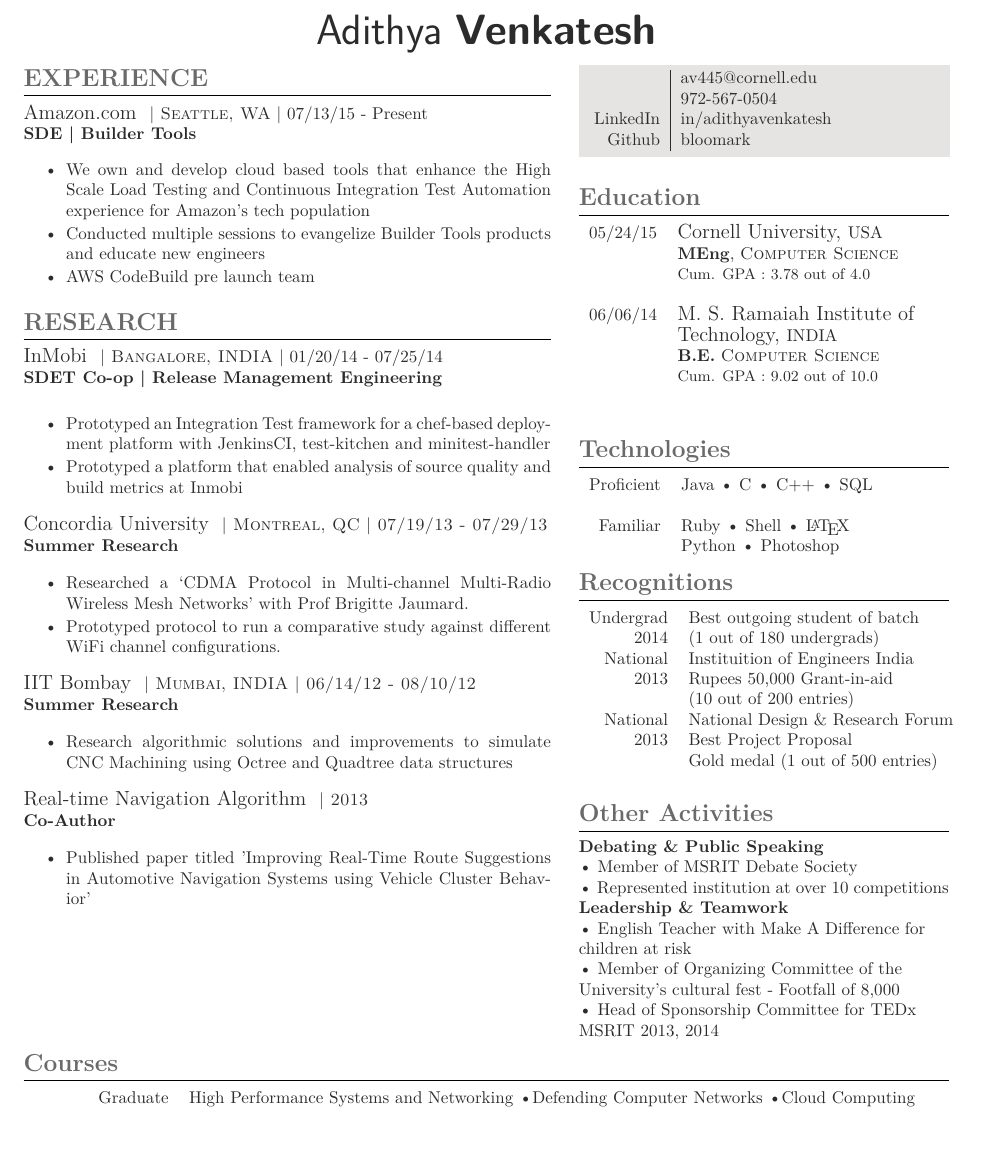
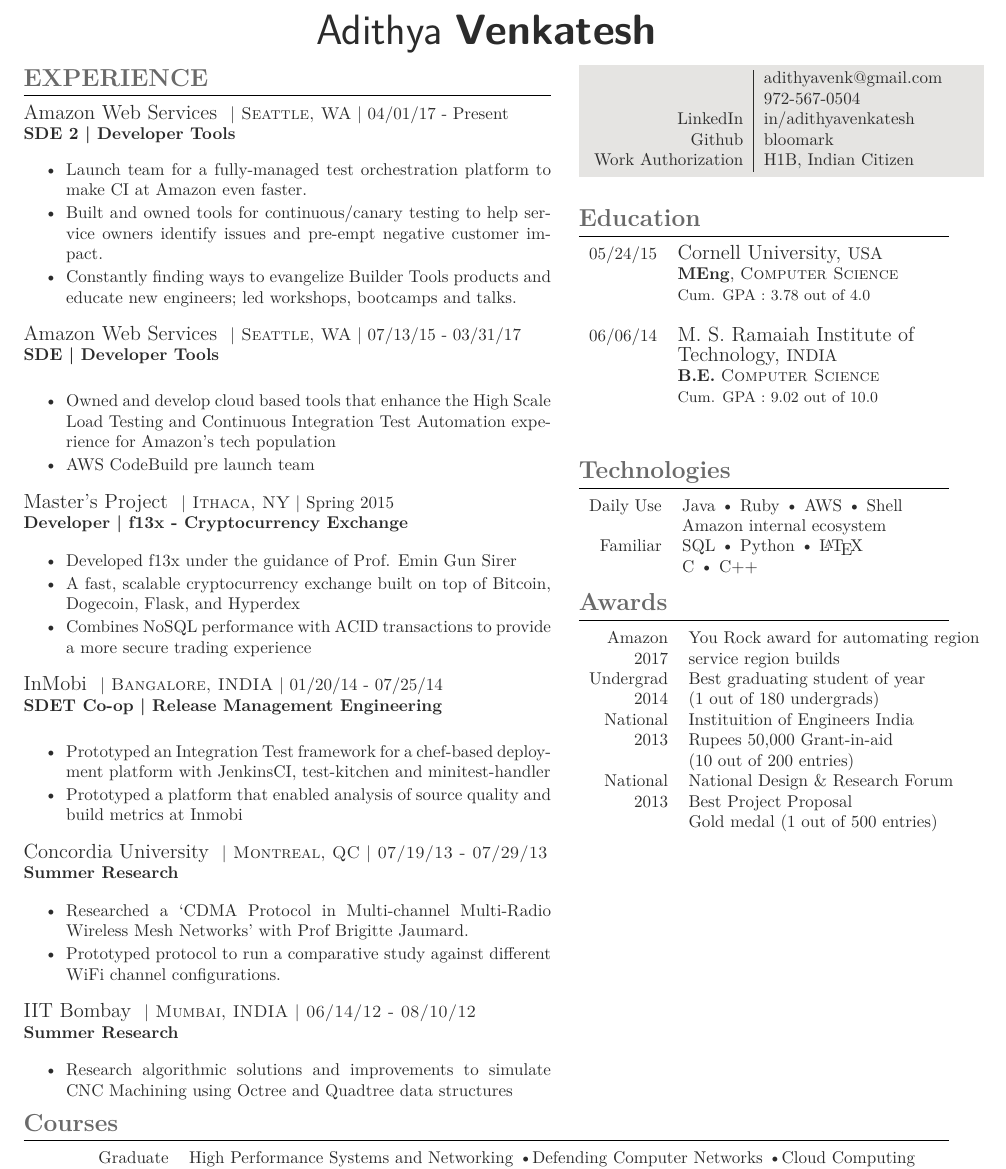
Before and after one commit to bloomark/resume, a LaTeX CV (cv_3.tex): part of the page, cut so that both start at the same text, the shorter picture padded with empty space. The pictures show the PDF file cv_3.pdf that the author committed with the source.

Commit message:
SDE2 updates 2018/01/17

```diff
--- a/cv_3.tex
+++ b/cv_3.tex
@@ -95,22 +95,34 @@
 % AMAZON
 %------------------------------------------------
 
-%{\raggedleft\textsc{Jan 2014 -- July 2014 | Bangalore, INDIA}\par}
-
-{\raggedright\large Amazon.com \normalsize\textsc{ | Seattle, WA} | 07/13/15 - Present \\
-\textbf{SDE | Builder Tools}\\[5pt]}
+{\raggedright\large Amazon Web Services \normalsize\textsc{ | Seattle, WA} | 04/01/17 - Present\\
+\textbf{SDE 2 | Developer Tools}\\[5pt]}
 \vspace{0pt}
 \begin{itemize}\itemsep-0.25em
-    \item We own and develop cloud based tools that enhance the High Scale Load Testing and Continuous Integration Test Automation experience for Amazon's tech population
-    \item Conducted multiple sessions to evangelize Builder Tools products and educate new engineers
+    \item Launch team for a fully-managed test orchestration platform to make CI at Amazon even faster.
+    \item Built and owned tools for continuous/canary testing to help service owners identify issues and pre-empt negative customer impact.
+    \item Constantly finding ways to evangelize Builder Tools products and educate new engineers; led workshops, bootcamps and talks.
+\end{itemize}\\
+
+{\raggedright\large Amazon Web Services \normalsize\textsc{ | Seattle, WA} | 07/13/15 - 03/31/17\\
+\textbf{SDE | Developer Tools}\\[5pt]}
+\vspace{0pt}
+\begin{itemize}\itemsep-0.25em
+    \item Owned and develop cloud based tools that enhance the High Scale Load Testing and Continuous Integration Test Automation experience for Amazon's tech population
     \item AWS CodeBuild pre launch team
 \end{itemize}\\
 
-%----------------------------------------------------------------------------------------
-%	RESEARCH EXPERIENCE
-%----------------------------------------------------------------------------------------
+%------------------------------------------------
+% F13X
+%------------------------------------------------
+{\raggedright\large Master's Project \normalsize\textsc{ | Ithaca, NY} | Spring 2015\\
+\textbf{Developer | f13x - Cryptocurrency Exchange }\\[5pt]}
+\begin{itemize}\itemsep-0.25em
+    \item Developed f13x under the guidance of Prof. Emin Gun Sirer
+    \item A fast, scalable cryptocurrency exchange built on top of Bitcoin, Dogecoin, Flask, and Hyperdex
+    \item Combines NoSQL performance with ACID transactions to provide a more secure trading experience
+\end{itemize}\\
 
-\section{\uppercase{\textbf{Research}}}
 
 %------------------------------------------------
 % INMOBI
@@ -151,17 +163,6 @@
     \item Research algorithmic solutions and improvements  to simulate CNC Machining using Octree and Quadtree data structures
 \end{itemize}\\
 
-%------------------------------------------------
-% WORK EXPERIENCE 1
-%------------------------------------------------
-
-%{\raggedleft\textsc{Spring 2013 | Bangalore, INDIA}\par}
-
-{\raggedright\large Real-time Navigation Algorithm \normalsize\textsc{ | 2013}\\
-\textbf{Co-Author}\\[5pt]}
-\begin{itemize}\itemsep-0.25em \item Published paper titled 'Improving Real-Time Route Suggestions in Automotive Navigation Systems using Vehicle Cluster Behavior'
-\end{itemize}\\
-
 %----------------------------------------------------------------------------------------
 
 \end{minipage} % End the left-hand side of the page
@@ -174,11 +175,12 @@
 %----------------------------------------------------------------------------------------
 
 \colorbox{shade}{\textcolor{text1}{
-\begin{tabular}{r|p{5cm}}
-\raisebox{-1pt}{\Letter} & \href{mailto:av445@cornell.edu}{av445@cornell.edu} \\ % Email address
+\begin{tabular}{r|p{4cm}}
+\raisebox{-1pt}{\Letter} & \href{mailto:adithyavenk@gmail.com}{adithyavenk@gmail.com} \\ % Email address
 \raisebox{-3pt}{\Mobilefone} & 972-567-0504 \\ % Phone number
 LinkedIn & \href{https://www.linkedin.com/in/adithyavenkatesh}{\custombold{in/adithyavenkatesh}} \\
 Github & \href{https://github.com/bloomark}{\custombold{bloomark}} \\
+Work Authorization & H1B, Indian Citizen
 \end{tabular}
 }
 }\\[10pt]
@@ -217,18 +219,17 @@
 
 \section{\textbf{Technologies}}
 \begin{tabular}{rl}
-Proficient
-& Java \textbullet{} C \textbullet{} C++ \textbullet{} SQL
-& \\
+Daily Use
+& Java \textbullet{} Ruby \textbullet{} AWS \textbullet{} Shell \\
+& Amazon internal ecosystem\\
 Familiar
-& Ruby \textbullet{} Shell \textbullet{} \LaTeX \\
-& Python \textbullet{} Photoshop\\
+& SQL \textbullet{} Python \textbullet{} \LaTeX \\
+& C \textbullet{} C++\\
 \end{tabular}\\
 
 %----------------------------------------------------------------------------------------
 %	AWARDS
 %----------------------------------------------------------------------------------------
 
-\section{\textbf{Recognitions}}
+\section{\textbf{Awards}}
 \begin{tabular}{rl}
-Undergrad & Best outgoing student of batch\\
@@ -239,17 +236,24 @@
-National & National Design \& Research Forum  \\
-2013     &  Best Project Proposal \\
-         & Gold medal (1 out of 500 entries)  \\
+Amazon & You Rock award for automating region\\
+2017 & service region builds\\
+Undergrad & Best graduating student of year\\
+2014 &  (1 out of 180 undergrads)\\
+National & Instituition of Engineers India\\
+2013  &  Rupees 50,000 Grant-in-aid\\
+         & (10 out of 200 entries)\\
+National & National Design \& Research Forum\\
+2013     &  Best Project Proposal\\
+         & Gold medal (1 out of 500 entries)\\
 \end{tabular}\\[10pt]
 
 %----------------------------------------------------------------------------------------
 %	COMMUNICATION SKILLS
 %----------------------------------------------------------------------------------------
 
-\section{\textbf{Other Activities}}
-\textbf{Debating \& Public Speaking}\\
-\textbullet{} Member of MSRIT Debate Society \\ \textbullet{} Represented institution at over 10 competitions \\
-\textbf{Leadership \& Teamwork}\\
-\textbullet{} English Teacher with Make A Difference for \\ children at risk \\ \textbullet{} Member of Organizing Committee of the \\University's cultural fest - Footfall of 8,000 \\ \textbullet{} Head of Sponsorship Committee for TEDx \\ MSRIT 2013, 2014
+%\section{\textbf{Other Activities}}
+%\textbf{Debating \& Public Speaking}\\
+%\textbullet{} Member of MSRIT Debate Society \\ \textbullet{} Represented institution at over 10 competitions \\
+%\textbf{Leadership \& Teamwork}\\
+%\textbullet{} English Teacher with Make A Difference for \\ children at risk \\ \textbullet{} Member of Organizing Committee of the \\University's cultural fest - Footfall of 8,000 \\ \textbullet{} Head of Sponsorship Committee for TEDx \\ MSRIT 2013, 2014
 
 %----------------------------------------------------------------------------------------
 
```
Also changed, not shown: cv_3.pdf, cv_3.tex (4 more changed lines).
